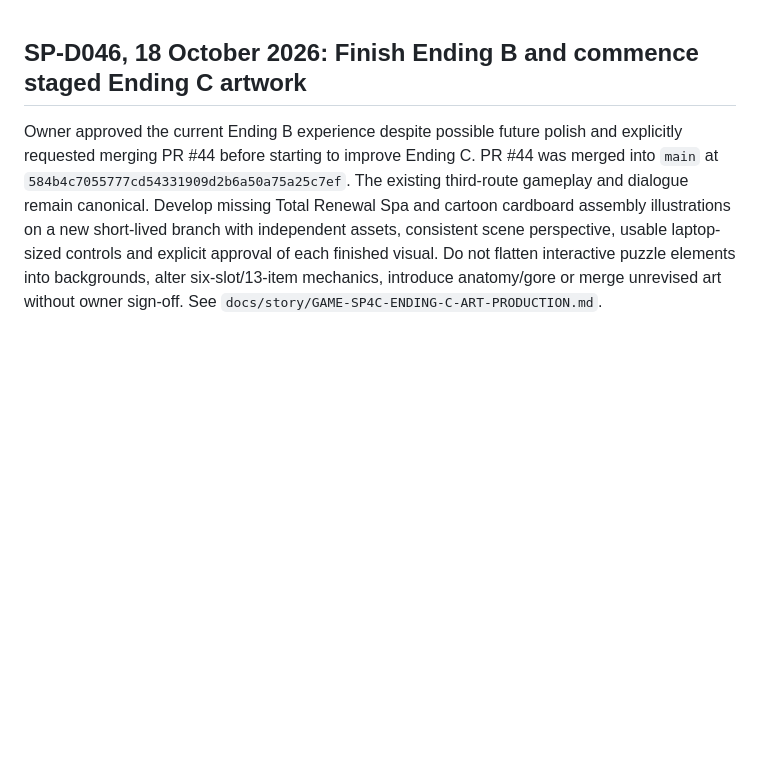
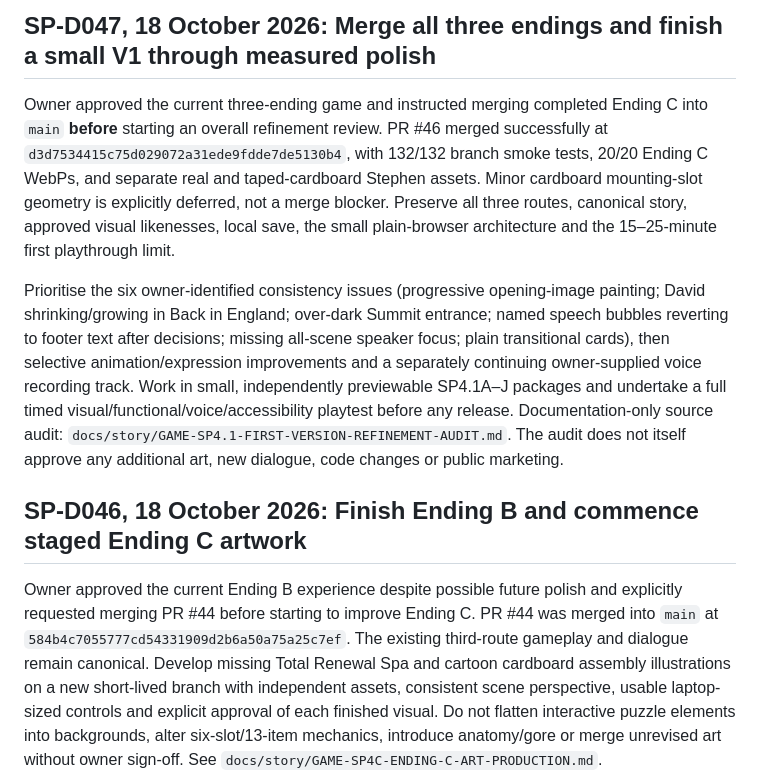
Before and after one commit to tametheboardgame/stephen-martin-project, a Markdown page: DECISIONS.md, the part around the change. GitHub-like rendering; blank space fills up the shorter version.

Commit message:
SP-D047: lock three-ending V1 scope and staged global refinement sequence

```diff
--- a/DECISIONS.md
+++ b/DECISIONS.md
@@ -1,3 +1,9 @@
+## SP-D047, 18 October 2026: Merge all three endings and finish a small V1 through measured polish
+
+Owner approved the current three-ending game and instructed merging completed Ending C into `main` **before** starting an overall refinement review. PR #46 merged successfully at `d3d7534415c75d029072a31ede9fdde7de5130b4`, with 132/132 branch smoke tests, 20/20 Ending C WebPs, and separate real and taped-cardboard Stephen assets. Minor cardboard mounting-slot geometry is explicitly deferred, not a merge blocker. Preserve all three routes, canonical story, approved visual likenesses, local save, the small plain-browser architecture and the 15–25-minute first playthrough limit.
+
+Prioritise the six owner-identified consistency issues (progressive opening-image painting; David shrinking/growing in Back in England; over-dark Summit entrance; named speech bubbles reverting to footer text after decisions; missing all-scene speaker focus; plain transitional cards), then selective animation/expression improvements and a separately continuing owner-supplied voice recording track. Work in small, independently previewable SP4.1A–J packages and undertake a full timed visual/functional/voice/accessibility playtest before any release. Documentation-only source audit: `docs/story/GAME-SP4.1-FIRST-VERSION-REFINEMENT-AUDIT.md`. The audit does not itself approve any additional art, new dialogue, code changes or public marketing.
+
 
 ## SP-D046, 18 October 2026: Finish Ending B and commence staged Ending C artwork
 
```
